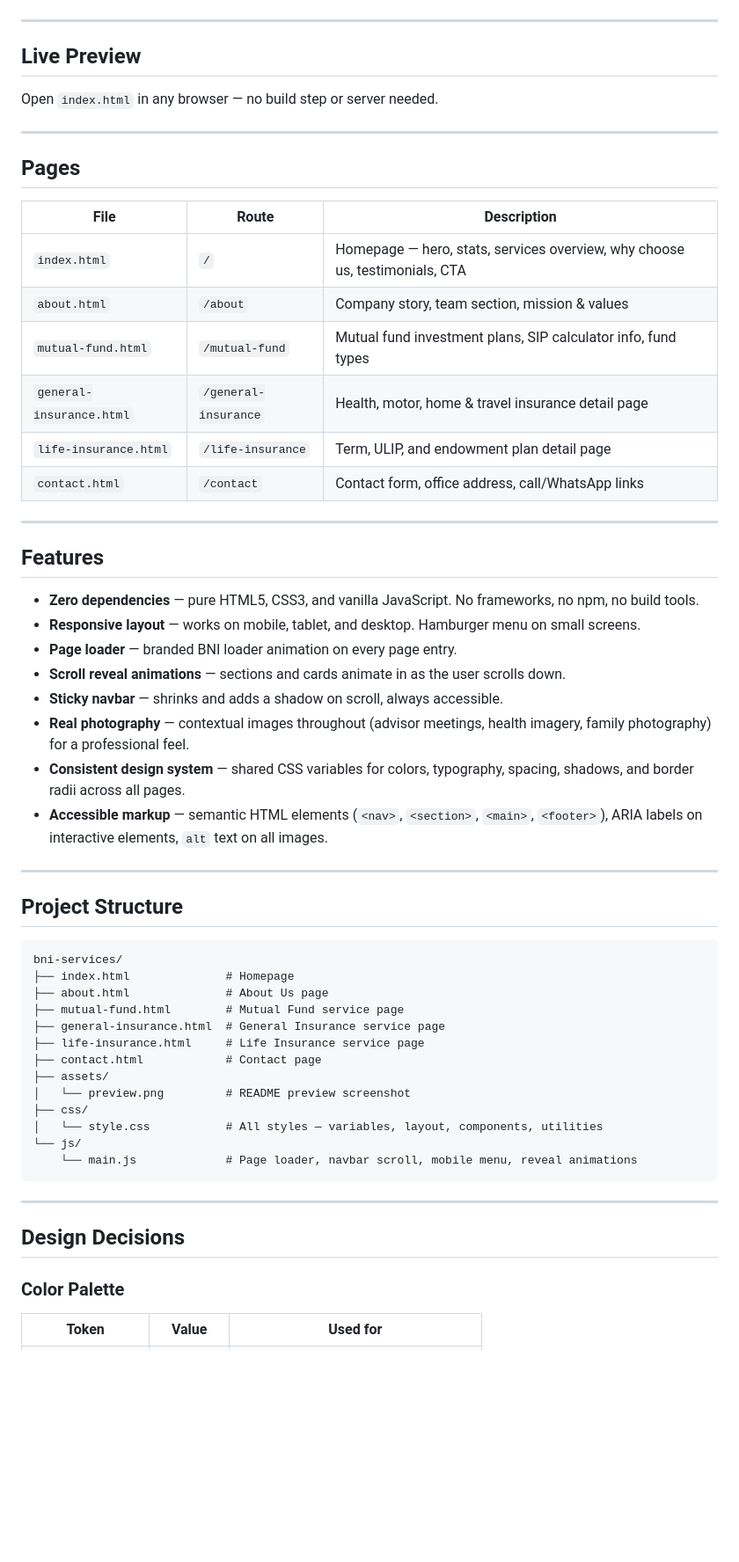
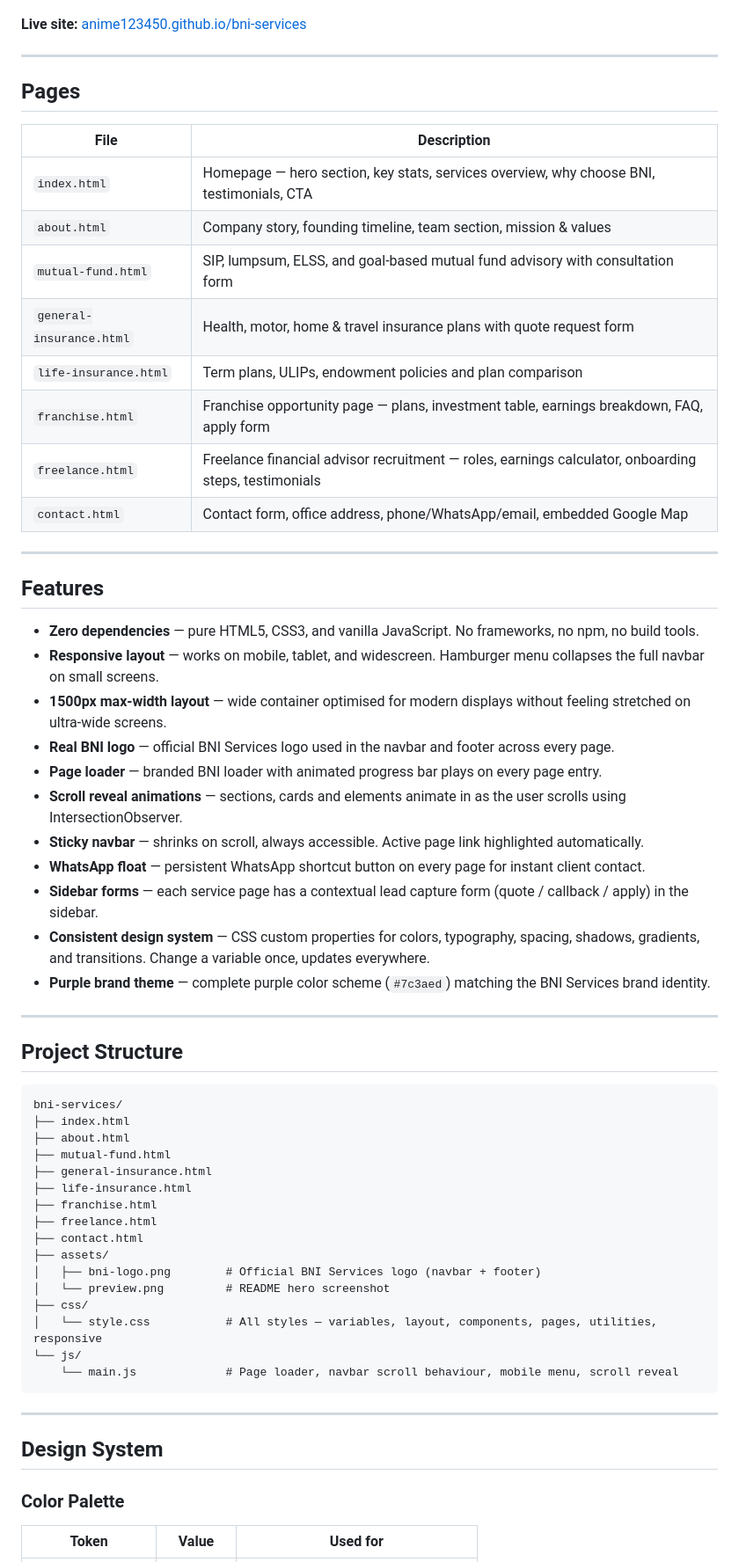
Before and after one commit to Anime123450/bni-services, a Markdown page: README.md, the part around one of its changes. Shown at 88% size. Rendered like a GitHub page; blank space fills up the shorter version.

````diff
--- a/README.md
+++ b/README.md
@@ -4,37 +4,38 @@ A fully responsive, multi-page static website built for **BNI Services**, a fina
 
 ![BNI Services Preview](assets/preview.png)
 
----
-
-## Live Preview
-
-Open `index.html` in any browser — no build step or server needed.
+**Live site:** [anime123450.github.io/bni-services](https://anime123450.github.io/bni-services/)
 
 ---
 
 ## Pages
 
-| File | Route | Description |
-|---|---|---|
-| `index.html` | `/` | Homepage — hero, stats, services overview, why choose us, testimonials, CTA |
-| `about.html` | `/about` | Company story, team section, mission & values |
-| `mutual-fund.html` | `/mutual-fund` | Mutual fund investment plans, SIP calculator info, fund types |
-| `general-insurance.html` | `/general-insurance` | Health, motor, home & travel insurance detail page |
-| `life-insurance.html` | `/life-insurance` | Term, ULIP, and endowment plan detail page |
-| `contact.html` | `/contact` | Contact form, office address, call/WhatsApp links |
+| File | Description |
+|---|---|
+| `index.html` | Homepage — hero section, key stats, services overview, why choose BNI, testimonials, CTA |
+| `about.html` | Company story, founding timeline, team section, mission & values |
+| `mutual-fund.html` | SIP, lumpsum, ELSS, and goal-based mutual fund advisory with consultation form |
+| `general-insurance.html` | Health, motor, home & travel insurance plans with quote request form |
+| `life-insurance.html` | Term plans, ULIPs, endowment policies and plan comparison |
+| `franchise.html` | Franchise opportunity page — plans, investment table, earnings breakdown, FAQ, apply form |
+| `freelance.html` | Freelance financial advisor recruitment — roles, earnings calculator, onboarding steps, testimonials |
+| `contact.html` | Contact form, office address, phone/WhatsApp/email, embedded Google Map |
 
 ---
 
 ## Features
 
 - **Zero dependencies** — pure HTML5, CSS3, and vanilla JavaScript. No frameworks, no npm, no build tools.
-- **Responsive layout** — works on mobile, tablet, and desktop. Hamburger menu on small screens.
-- **Page loader** — branded BNI loader animation on every page entry.
-- **Scroll reveal animations** — sections and cards animate in as the user scrolls down.
-- **Sticky navbar** — shrinks and adds a shadow on scroll, always accessible.
-- **Real photography** — contextual images throughout (advisor meetings, health imagery, family photography) for a professional feel.
-- **Consistent design system** — shared CSS variables for colors, typography, spacing, shadows, and border radii across all pages.
-- **Accessible markup** — semantic HTML elements (`<nav>`, `<section>`, `<main>`, `<footer>`), ARIA labels on interactive elements, `alt` text on all images.
+- **Responsive layout** — works on mobile, tablet, and widescreen. Hamburger menu collapses the full navbar on small screens.
+- **1500px max-width layout** — wide container optimised for modern displays without feeling stretched on ultra-wide screens.
+- **Real BNI logo** — official BNI Services logo used in the navbar and footer across every page.
+- **Page loader** — branded BNI loader with animated progress bar plays on every page entry.
+- **Scroll reveal animations** — sections, cards and elements animate in as the user scrolls using IntersectionObserver.
+- **Sticky navbar** — shrinks on scroll, always accessible. Active page link highlighted automatically.
+- **WhatsApp float** — persistent WhatsApp shortcut button on every page for instant client contact.
+- **Sidebar forms** — each service page has a contextual lead capture form (quote / callback / apply) in the sidebar.
+- **Consistent design system** — CSS custom properties for colors, typography, spacing, shadows, gradients, and transitions. Change a variable once, updates everywhere.
+- **Purple brand theme** — complete purple color scheme (`#7c3aed`) matching the BNI Services brand identity.
 
 ---
 
@@ -42,24 +43,28 @@ Open `index.html` in any browser — no build step or server needed.
 
 ```
 bni-services/
-├── index.html              # Homepage
-├── about.html              # About Us page
-├── mutual-fund.html        # Mutual Fund service page
-├── general-insurance.html  # General Insurance service page
-├── life-insurance.html     # Life Insurance service page
-├── contact.html            # Contact page
+├── index.html
+├── about.html
+├── mutual-fund.html
+├── general-insurance.html
+├── life-insurance.html
+├── franchise.html
+├── freelance.html
+├── contact.html
 ├── assets/
-│   └── preview.png         # README preview screenshot
+│   ├── bni-logo.png        # Official BNI Services logo (navbar + footer)
+│   └── preview.png         # README hero screenshot
 ├── css/
-│   └── style.css           # All styles — variables, layout, components, utilities
+│   └── style.css           # All styles — variables, layout, components, pages, utilities, responsive
 └── js/
-    └── main.js             # Page loader, navbar scroll, mobile menu, reveal animations
+    └── main.js             # Page loader, navbar scroll behaviour, mobile menu, scroll reveal
 ```
 
 ---
 
-## Design Decisions
+## Design System
 
 ### Color Palette
+
 | Token | Value | Used for |
 |---|---|---|
````
Also changed, not shown: other parts of README.md (+47 -19 lines).
